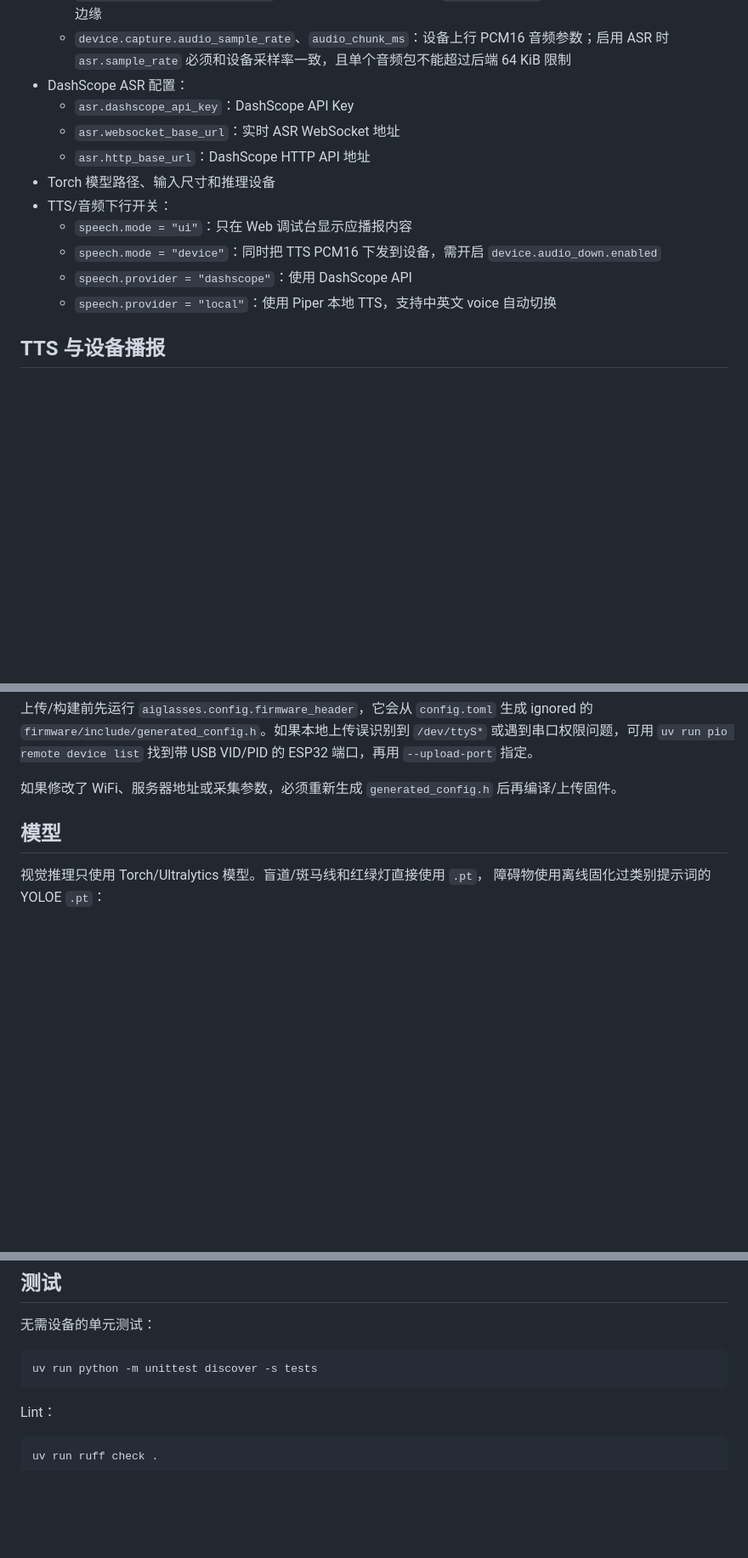
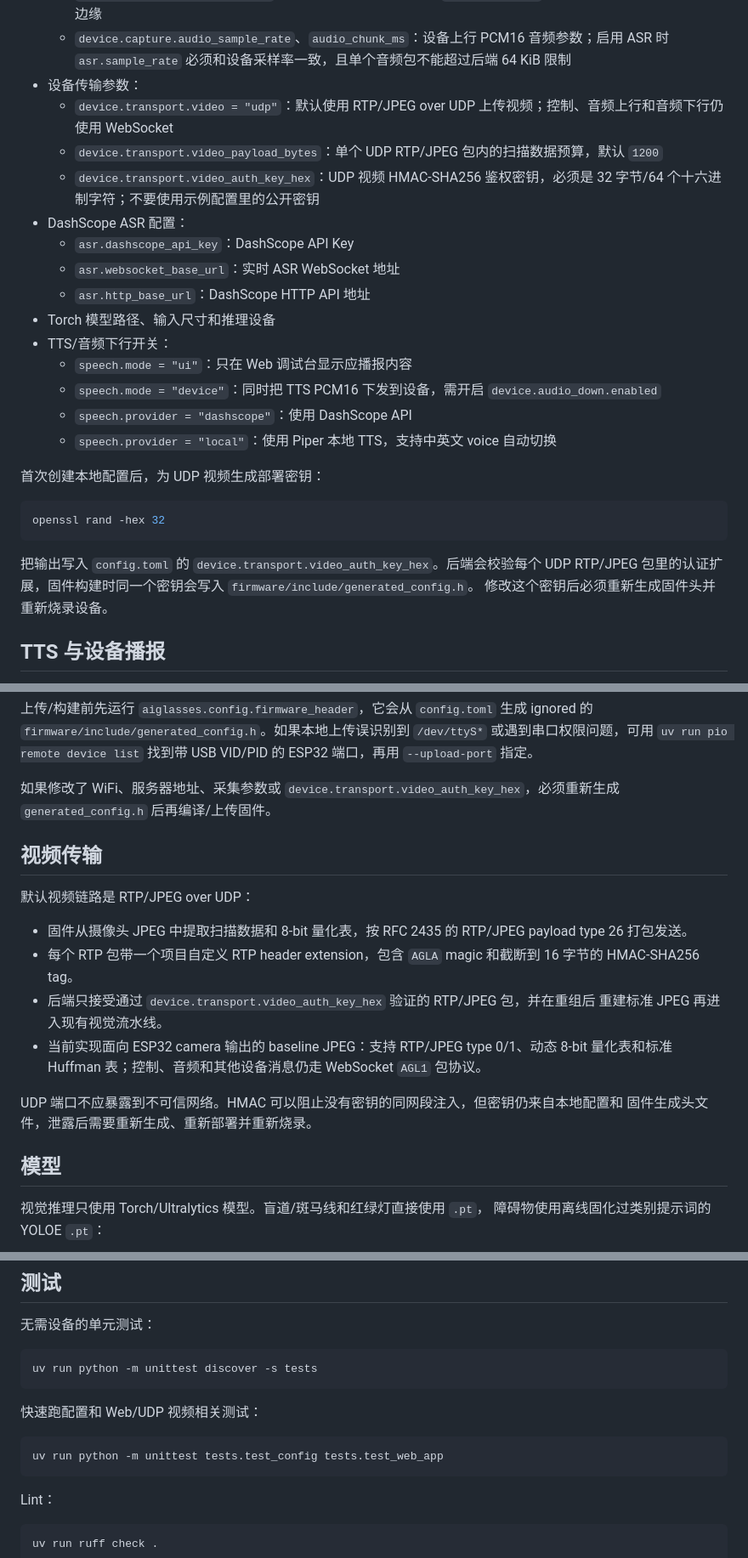
Before and after one commit to geniucker-dev/ai-glasses, a Markdown page: README.md, 3 parts joined by grey strips. Shown at 85% size. GitHub-like rendering; blank space fills up the shorter version.

Commit message:
docs: document authenticated udp video

````diff
--- a/README.md
+++ b/README.md
@@ -29,6 +29,10 @@ cp config.example.toml config.toml
   - `device.capture.video_fps`、`jpeg_quality`：视频上传帧率和 JPEG 质量
   - `device.capture.camera_profile`：固件相机调参配置，默认 `traffic_signal` 会压曝光和增益以保留红绿灯边缘
   - `device.capture.audio_sample_rate`、`audio_chunk_ms`：设备上行 PCM16 音频参数；启用 ASR 时 `asr.sample_rate` 必须和设备采样率一致，且单个音频包不能超过后端 64 KiB 限制
+- 设备传输参数：
+  - `device.transport.video = "udp"`：默认使用 RTP/JPEG over UDP 上传视频；控制、音频上行和音频下行仍使用 WebSocket
+  - `device.transport.video_payload_bytes`：单个 UDP RTP/JPEG 包内的扫描数据预算，默认 `1200`
+  - `device.transport.video_auth_key_hex`：UDP 视频 HMAC-SHA256 鉴权密钥，必须是 32 字节/64 个十六进制字符；不要使用示例配置里的公开密钥
 - DashScope ASR 配置：
   - `asr.dashscope_api_key`：DashScope API Key
   - `asr.websocket_base_url`：实时 ASR WebSocket 地址
@@ -39,6 +43,16 @@ cp config.example.toml config.toml
   - `speech.mode = "device"`：同时把 TTS PCM16 下发到设备，需开启 `device.audio_down.enabled`
   - `speech.provider = "dashscope"`：使用 DashScope API
   - `speech.provider = "local"`：使用 Piper 本地 TTS，支持中英文 voice 自动切换
+
+首次创建本地配置后，为 UDP 视频生成部署密钥：
+
+```bash
+openssl rand -hex 32
+```
+
+把输出写入 `config.toml` 的 `device.transport.video_auth_key_hex`。后端会校验每个 UDP
+RTP/JPEG 包里的认证扩展，固件构建时同一个密钥会写入 `firmware/include/generated_config.h`。
+修改这个密钥后必须重新生成固件头并重新烧录设备。
 
 ## TTS 与设备播报
 
@@ -178,7 +192,24 @@ uv run pio remote device monitor -b 115200
 
 上传/构建前先运行 `aiglasses.config.firmware_header`，它会从 `config.toml` 生成 ignored 的 `firmware/include/generated_config.h`。如果本地上传误识别到 `/dev/ttyS*` 或遇到串口权限问题，可用 `uv run pio remote device list` 找到带 USB VID/PID 的 ESP32 端口，再用 `--upload-port` 指定。
 
-如果修改了 WiFi、服务器地址或采集参数，必须重新生成 `generated_config.h` 后再编译/上传固件。
+如果修改了 WiFi、服务器地址、采集参数或 `device.transport.video_auth_key_hex`，必须重新生成
+`generated_config.h` 后再编译/上传固件。
+
+## 视频传输
+
+默认视频链路是 RTP/JPEG over UDP：
+
+- 固件从摄像头 JPEG 中提取扫描数据和 8-bit 量化表，按 RFC 2435 的 RTP/JPEG payload
+  type 26 打包发送。
+- 每个 RTP 包带一个项目自定义 RTP header extension，包含 `AGLA` magic 和截断到 16
+  字节的 HMAC-SHA256 tag。
+- 后端只接受通过 `device.transport.video_auth_key_hex` 验证的 RTP/JPEG 包，并在重组后
+  重建标准 JPEG 再进入现有视觉流水线。
+- 当前实现面向 ESP32 camera 输出的 baseline JPEG：支持 RTP/JPEG type 0/1、动态 8-bit
+  量化表和标准 Huffman 表；控制、音频和其他设备消息仍走 WebSocket `AGL1` 包协议。
+
+UDP 端口不应暴露到不可信网络。HMAC 可以阻止没有密钥的同网段注入，但密钥仍来自本地配置和
+固件生成头文件，泄露后需要重新生成、重新部署并重新烧录。
 
 ## 模型
 
@@ -281,6 +312,12 @@ effective_serial_fps_p50=21.43
 uv run python -m unittest discover -s tests
 ```
 
+快速跑配置和 Web/UDP 视频相关测试：
+
+```bash
+uv run python -m unittest tests.test_config tests.test_web_app
+```
+
 Lint：
 
 ```bash
````
Also changed, not shown: other parts of README.md (+1 -1 lines), AGENTS.md (+4 -1 lines).
